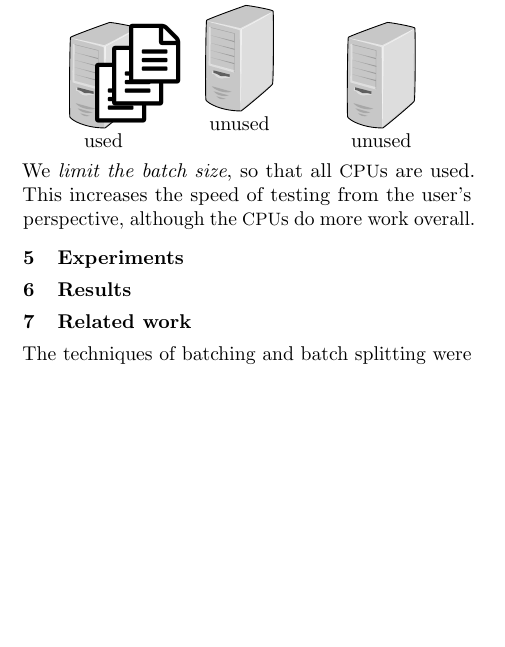
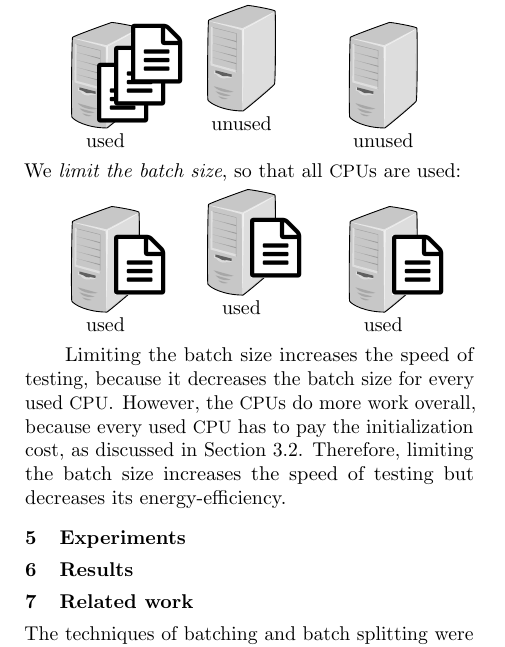
Before and after one commit to Witiko/fast-regression-testing, a LaTeX document (main.tex, which reads images/server-with-limiting.tex): part of one column of page 3 of 4, cut so that both start at the same text, the shorter picture padded with empty space. Compiled offline with pdfLaTeX.

Commit message:
Improve the explanation of batch size limiting
Closes #1.

```diff
--- /dev/null
+++ b/images/server-with-limiting.tex
@@ -0,0 +1,12 @@
+\leavevmode
+\hspace{13pt}%
+\begin{tikzpicture}[every node/.style={inner sep=0pt}]
+\foreach \coord/\name in {{(0.1,0)}/first,{(2.5,0.3)}/second,{(5,0)}/third} {
+  \node (\name-server) at \coord {\includegraphics[scale=0.4]{images/server}};
+  \node[fill=white,anchor=north] at ($(\name-server.east)+(0,12.5pt)$) {{\fontsize{30}{30}\selectfont\faFileTextO}};
+}
+\node[below=0.5ex] at (first-server.south) { used };
+\node[below=0.5ex] at (second-server.south) { used };
+\node[below=0.5ex] at (third-server.south) { used };
+\end{tikzpicture}%
+\hspace{0.175cm}
--- a/main.tex
+++ b/main.tex
@@ -230,14 +231,24 @@ With large batch sizes, many \acro{CPU}s will be unused, which decreases the spe
 \noindent
 \begingroup
 \centering
-\input images/server-idle.tex
+\input images/server-without-limiting.tex
 \par
 \endgroup
 
 \smallskip
 \noindent
-\looseness=-1
-We \emph{limit the batch size}, so that all \acro{CPU}s are used. This increases the speed of testing from the user's perspective, although the \acro{CPU}s do more work overall.
+We \emph{limit the batch size}, so that all \acro{CPU}s are used:
+
+\smallskip
+\noindent
+\begingroup
+\centering
+\input images/server-with-limiting.tex
+\par
+\endgroup
+
+\smallskip
+Limiting the batch size increases the speed of testing, because it decreases the batch size for every used \acro{CPU}. However, the \acro{CPU}s do more work overall, because every used \acro{CPU} has to pay the initialization cost, as discussed in Section~\ref{sec:batching-of-test-files}. Therefore, limiting the batch size increases the speed of testing but decreases its energy-efficiency.
 
 \section{Experiments}
 \label{sec:experiments}
```
Also changed, not shown: images/server-without-limiting.tex (renamed from images/server-idle.tex), main.tex (1 more changed lines).
